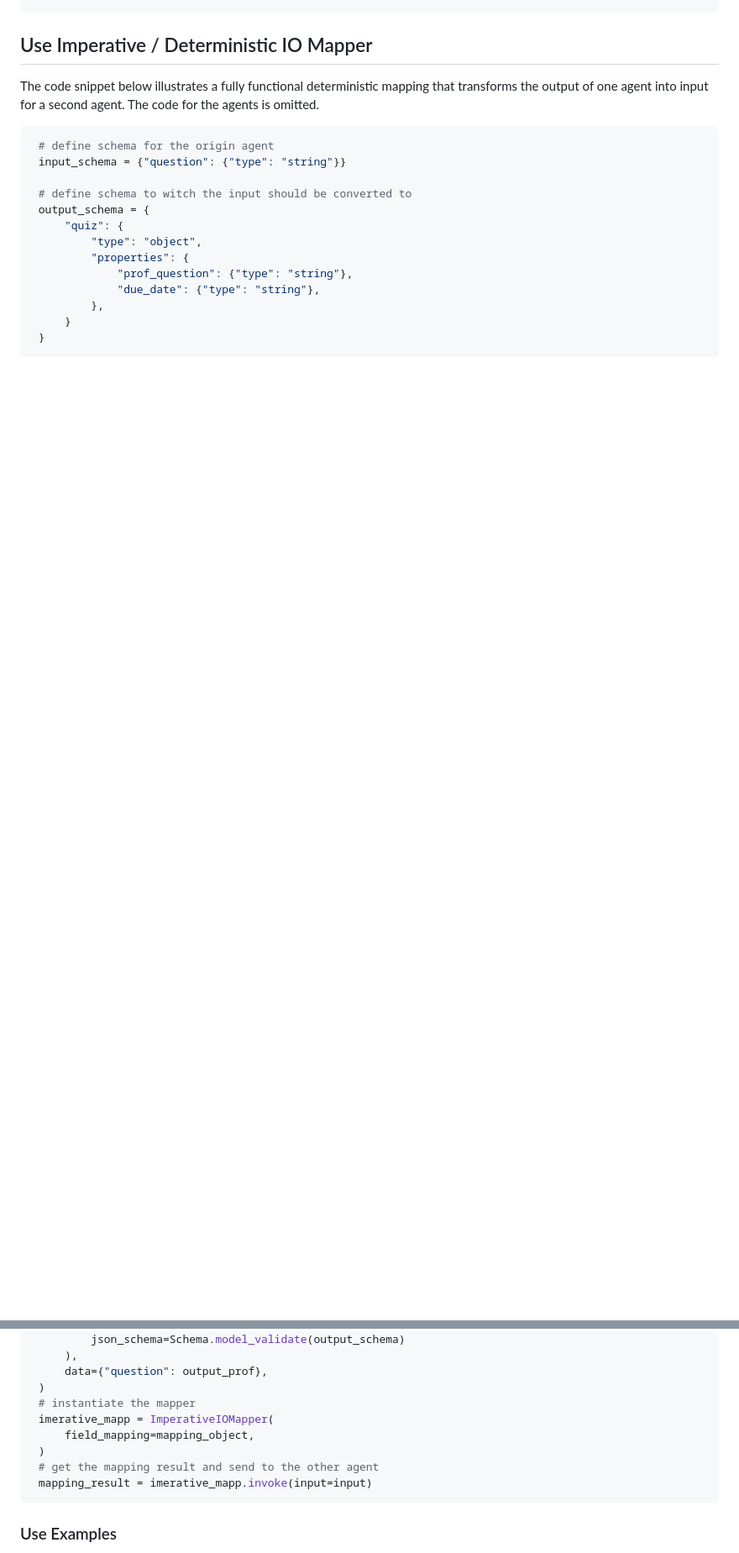
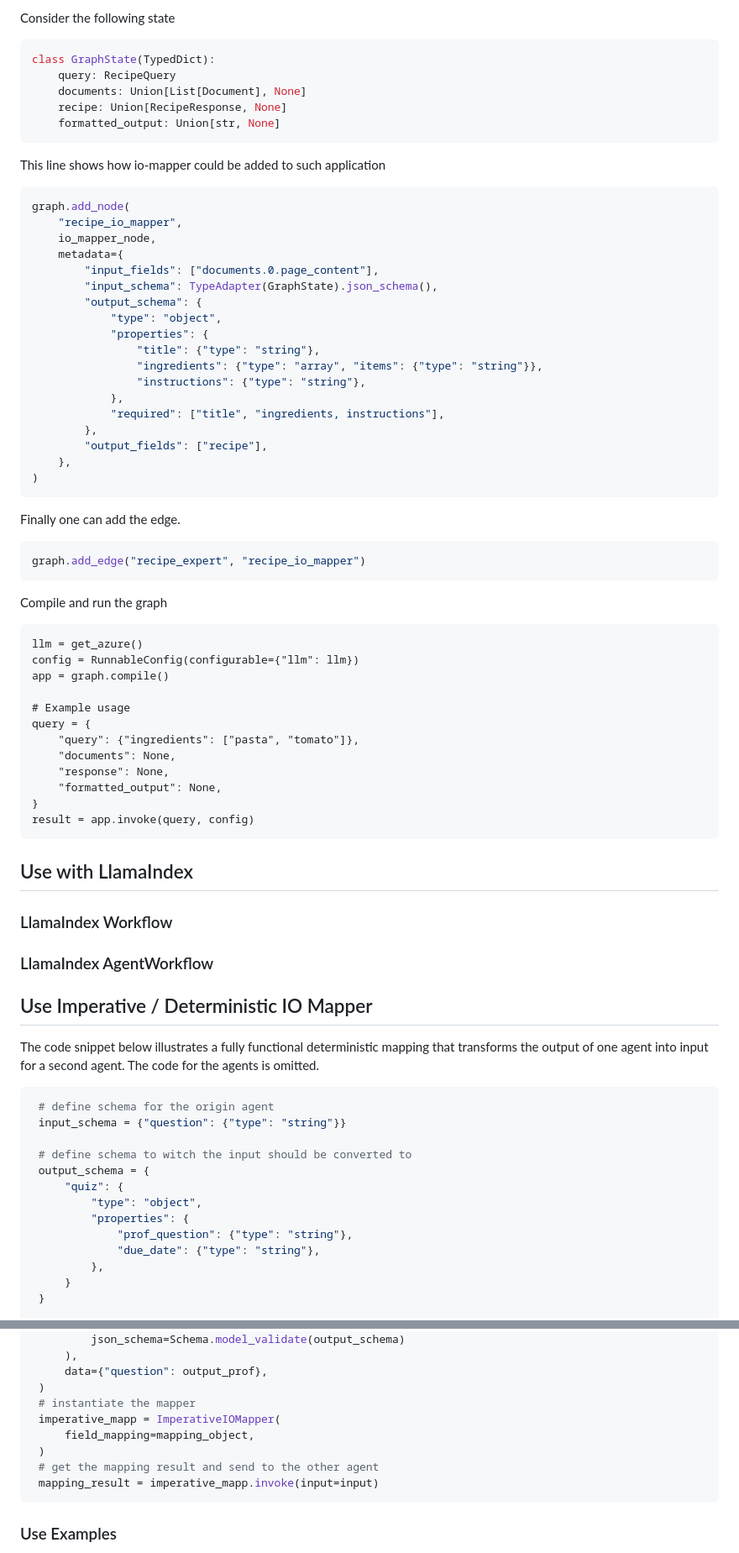
Before and after one commit to agntcy/iomapper-agnt, a Markdown page: docs/usage.md, 2 parts joined by grey strips. Shown at 84% size. Rendered like a GitHub page; blank space fills up the shorter version.

````diff
--- a/docs/usage.md
+++ b/docs/usage.md
@@ -184,4 +195,61 @@ app.invoke(inputs, config)
 
+Consider the following state
+
+```python
+class GraphState(TypedDict):
+    query: RecipeQuery
+    documents: Union[List[Document], None]
+    recipe: Union[RecipeResponse, None]
+    formatted_output: Union[str, None]
+```
+
+This line shows how io-mapper could be added to such application
+```python
+graph.add_node(
+    "recipe_io_mapper",
+    io_mapper_node,
+    metadata={
+        "input_fields": ["documents.0.page_content"],
+        "input_schema": TypeAdapter(GraphState).json_schema(),
+        "output_schema": {
+            "type": "object",
+            "properties": {
+                "title": {"type": "string"},
+                "ingredients": {"type": "array", "items": {"type": "string"}},
+                "instructions": {"type": "string"},
+            },
+            "required": ["title", "ingredients, instructions"],
+        },
+        "output_fields": ["recipe"],
+    },
+)
+```
+Finally one can add the edge.
+
+```python
+graph.add_edge("recipe_expert", "recipe_io_mapper")
+```
+
+Compile and run the graph
+```
+llm = get_azure()
+config = RunnableConfig(configurable={"llm": llm})
+app = graph.compile()
+
+# Example usage
+query = {
+    "query": {"ingredients": ["pasta", "tomato"]},
+    "documents": None,
+    "response": None,
+    "formatted_output": None,
+}
+result = app.invoke(query, config)
+```
+
+## Use with LlamaIndex
+### LlamaIndex Workflow
+
+### LlamaIndex AgentWorkflow
 
 ## Use Imperative / Deterministic IO Mapper
 
@@ -221,11 +289,11 @@ agents is omitted.
      data={"question": output_prof},
  )
  # instantiate the mapper
- imerative_mapp = ImperativeIOMapper(
+ imperative_mapp = ImperativeIOMapper(
      field_mapping=mapping_object,
  )
  # get the mapping result and send to the other agent
- mapping_result = imerative_mapp.invoke(input=input)
+ mapping_result = imperative_mapp.invoke(input=input)
 ```
 
 ### Use Examples
````
Also changed, not shown: other parts of docs/usage.md (+36 -25 lines).
